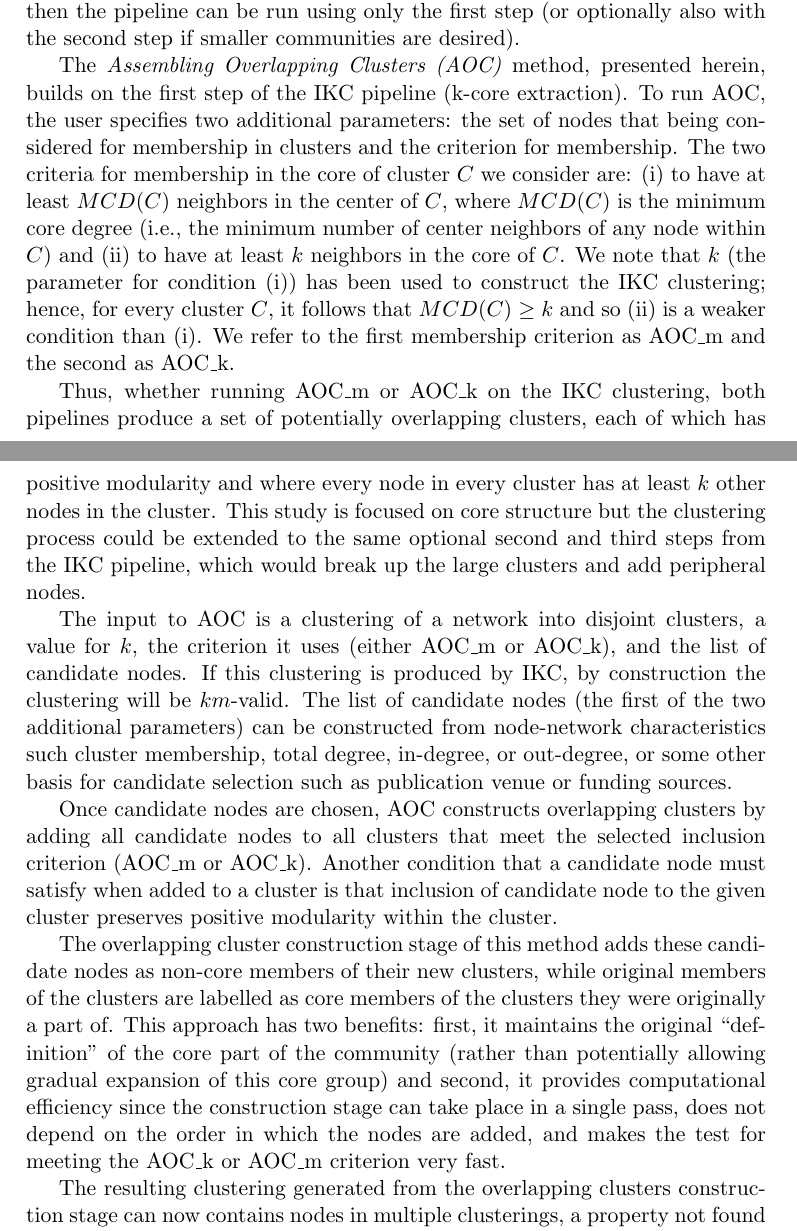
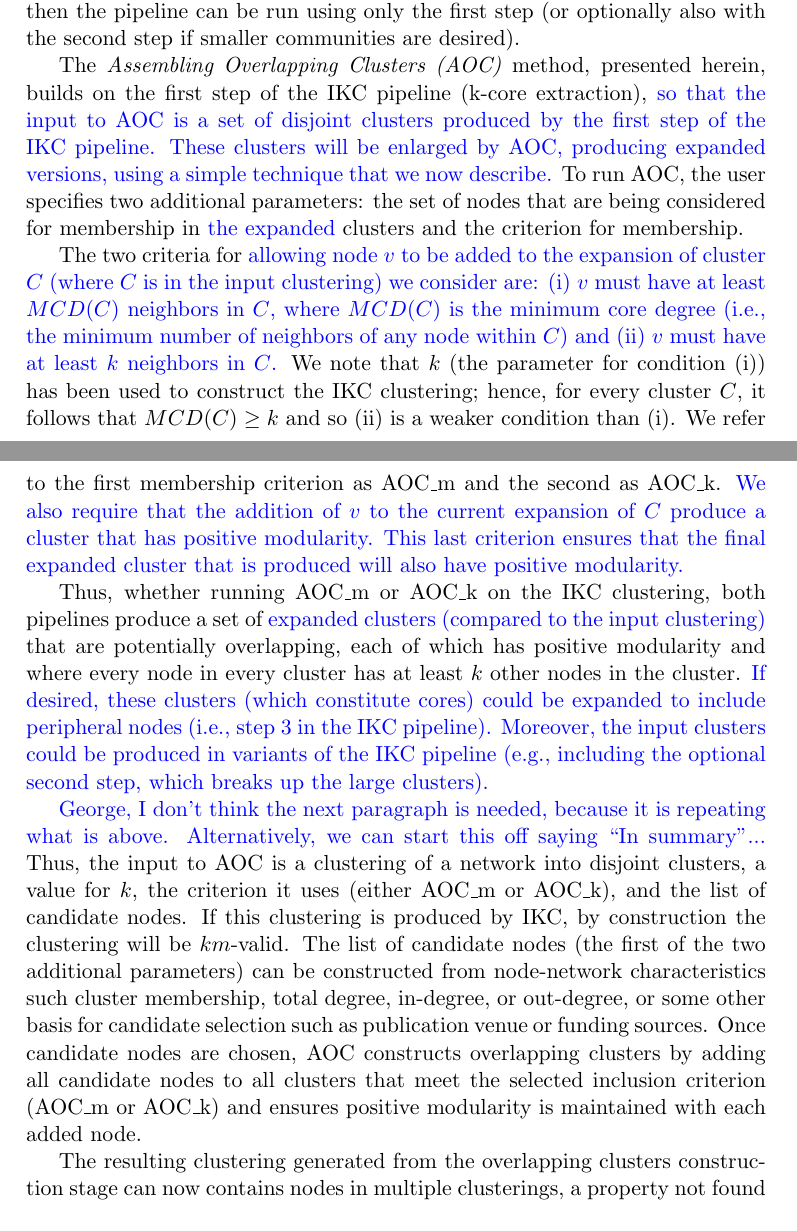
Before and after one commit to illinois-or-research-analytics/aj_manuscript, a LaTeX document (aocR1/aocR1.tex): two parts of pages 5 and 6 of 27, joined at a grey line, cut so that both start at the same text. Compiled offline with pdfLaTeX.

Commit message:
please check blue text and make sure it compiles

```diff
--- a/aocR1/aocR1.tex
+++ b/aocR1/aocR1.tex
@@ -8,6 +8,7 @@
 \usepackage{caption}
 \usepackage{subcaption}								% TeX will automatically convert eps --> pdf in pdflatex
 \usepackage{hyperref}
+\usepackage{color}
 \usepackage{amssymb}
 \usepackage{amsthm}
 \newtheorem{theorem}{Theorem}
@@ -29,7 +30,7 @@
 \usepackage[font=small,labelfont=bf]{caption}
 
 \usepackage{authblk}
-\title{AOC; Assembling Overlapping Communities}
+\title{AOC: Assembling Overlapping Communities}
 \author[1]{Akhil Jakatdar}
 \author[1]{Tandy Warnow\thanks{warnow@illinois.edu}}
 \author[1,2]{George Chacko\thanks{chackoge@illinois.edu}}
@@ -98,17 +99,27 @@ While the overarching question that motivates our work is identifying and descri
 The IKC pipeline has three basic steps, where the second and third steps are optional.  The first step (the iterative k-core extraction algorithm) produces disjoint clusters that are both $k$-valid and $m$-valid (i.e.,  $km$-valid), where each cluster has positive modularity and each node in each cluster is adjacent to at least $k$ other nodes in the cluster; these form the centers or cores of the communities. The optional second and third steps breaks these clusters into smaller clusters and adds peripheries to the clusters respectively.  Note that the parameter $k$ is used to define the centers and the parameter $p$ is used to define the periphery. If the only objective is cores or centers of communities, then the pipeline can be run using only the first step (or optionally also with the second step if smaller communities are desired).
 
 
-The \emph{Assembling Overlapping Clusters (AOC)} method, presented herein, builds on the first step of the IKC pipeline (k-core extraction). To run AOC, the user specifies two additional parameters:  the set of nodes that being considered for membership in clusters and the criterion for membership.  The two criteria for membership in the core of cluster $C$ we consider are: (i) to have at least $MCD(C)$ neighbors in the center of $C$, where $MCD(C)$ is the minimum core degree (i.e., the minimum number of center neighbors of any node within $C$)  and (ii) to have at least $k$ neighbors in the core of $C$.  We note that $k$ (the parameter for condition (i)) has been used to construct the IKC clustering; hence, for every cluster $C$,  it follows that $MCD(C) \geq k$ and so (ii) is a weaker condition than (i). We refer to the first membership criterion as AOC\_m and the second as AOC\_k.
+The \emph{Assembling Overlapping Clusters (AOC)} method, presented herein, builds on the first step of the IKC pipeline (k-core extraction),
+\textcolor{blue}{so that the input to AOC is a set of disjoint clusters produced by the first step of the IKC pipeline. These clusters will be enlarged by AOC,  producing expanded versions, using a simple technique that we now describe.}
+To run AOC, the user specifies two additional parameters:  the set of nodes that are being considered for membership in \textcolor{blue}{the expanded} clusters and the criterion for membership.
 
-Thus, whether running   AOC\_m or AOC\_k on the IKC clustering, both pipelines produce a set of potentially overlapping clusters, each of which has positive modularity and where every node in every cluster has at least $k$ other nodes in the cluster. This study is focused on core structure but the clustering process could be extended to the same optional second and third steps from the IKC pipeline, which would break up the large clusters and add peripheral nodes.
+The two criteria for \textcolor{blue}{allowing node $v$ to be added
+to the expansion of cluster $C$ (where $C$ is in the input clustering)
+we consider are: (i) $v$ must have at least $MCD(C)$ neighbors in  $C$,
+where $MCD(C)$ is the minimum core degree (i.e., the minimum number of neighbors of any node within $C$)  and
+(ii) $v$ must have at least $k$ neighbors in  $C$.}
+  We note that $k$ (the parameter for condition (i)) has been used to construct the IKC clustering; hence, for every cluster $C$,  it follows that $MCD(C) \geq k$ and so (ii) is a weaker condition than (i). We refer to the first membership criterion as AOC\_m and the second as AOC\_k.
+\textcolor{blue}{We also require that the addition of $v$ to the current expansion of $C$ produce a cluster that has positive modularity.
+This last criterion ensures that the final expanded cluster that is produced will also have positive modularity.}
 
-The input to AOC is a clustering of a network into disjoint clusters, a value for $k$,  the criterion it uses (either AOC\_m or AOC\_k), and the list of candidate nodes. If this clustering is produced by IKC, by construction the clustering will be $km$-valid. The list of candidate nodes (the first of the two additional parameters) can be constructed from node-network characteristics such cluster membership,  total degree, in-degree,  or out-degree,  or some other basis for candidate selection such as publication venue or funding sources.
+Thus, whether running   AOC\_m or AOC\_k on the IKC clustering, both pipelines produce a set of  \textcolor{blue}{expanded clusters (compared to the input clustering)} that are potentially overlapping,  each of which has positive modularity and where every node in every cluster has at least $k$ other nodes in the cluster.
+\textcolor{blue}{If desired, these clusters (which constitute cores) could be expanded to include peripheral nodes (i.e., step 3 in the IKC pipeline).
+Moreover, the input clusters could be produced in variants of the IKC pipeline (e.g., including the optional second step, which breaks up the large clusters).}
 
-Once candidate nodes are chosen, AOC constructs overlapping clusters by adding all candidate nodes to all clusters that meet  the selected inclusion criterion (AOC\_m or AOC\_k).
- Another condition that a candidate node must satisfy when added to a cluster is that inclusion of candidate node to the given cluster preserves positive modularity within the cluster.
+	\textcolor{blue}{George, I don't think the next paragraph is needed, because it is repeating what is above. Alternatively, we can start this off saying ``In summary"...}
+Thus, the input to AOC is a clustering of a network into disjoint clusters, a value for $k$,  the criterion it uses (either AOC\_m or AOC\_k), and the list of candidate nodes. If this clustering is produced by IKC, by construction the clustering will be $km$-valid. The list of candidate nodes (the first of the two additional parameters) can be constructed from node-network characteristics such cluster membership,  total degree, in-degree,  or out-degree,  or some other basis for candidate selection such as publication venue or funding sources.
+Once candidate nodes are chosen, AOC constructs overlapping clusters by adding all candidate nodes to all clusters that meet  the selected inclusion criterion (AOC\_m or AOC\_k) and ensures positive modularity is maintained with each added node.
 
- The overlapping cluster construction stage of this method adds these candidate nodes as non-core members of their new clusters,  while original members of the clusters are labelled as core members of the clusters they were originally a part of.
- This approach has two benefits: first, it maintains the original ``definition" of the core part of the community (rather than potentially allowing gradual expansion of this core group) and second, it provides computational efficiency since the construction stage can take place in a single pass, does not depend on the order in which the nodes are added, and makes the test for meeting the AOC\_k or AOC\_m criterion very fast.
 
 The resulting clustering generated from the overlapping clusters construction stage can now contains nodes in multiple clusterings, a property not found in the IKC method.
 Moreover, every cluster that is produced is still $km$-valid. Furthermore, if AOC\_m is used as the criterion, then the MCD of each cluster is preserved.
```
